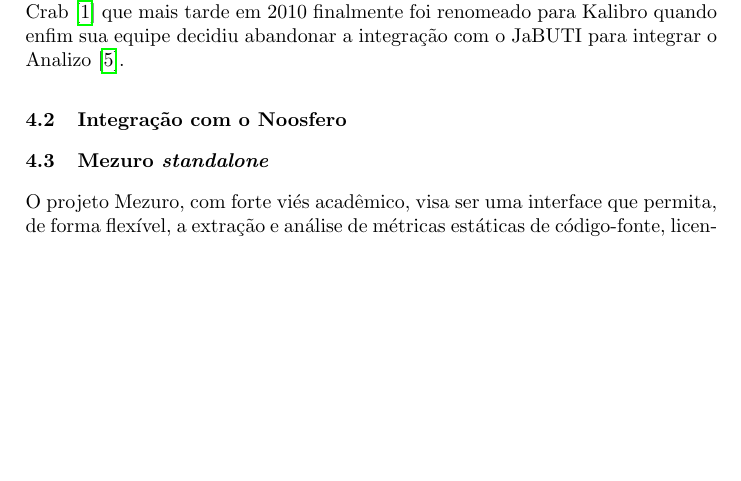
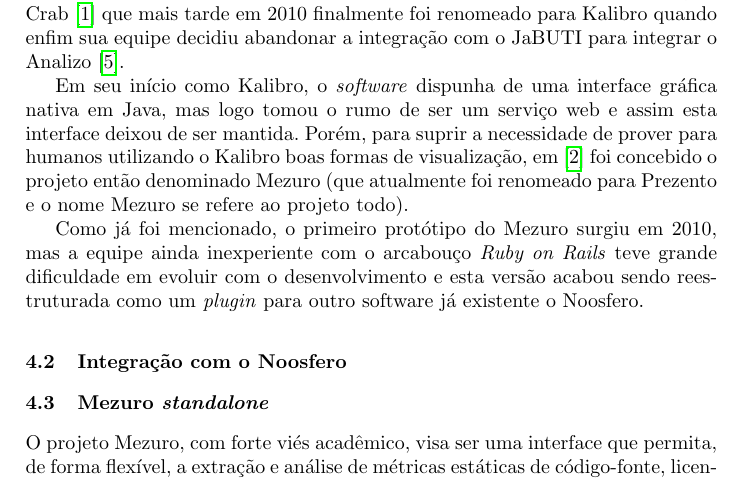
Before and after one commit to mezuro/mezuro-presentations, a LaTeX paper (articles/eselaw/mezuro.tex): part of page 4 of 11, cut so that both start at the same text, the shorter picture padded with empty space. Compiled offline with pdfLaTeX.

Commit message:
[ESELAW2015] Mezuro early history

```diff
--- a/articles/eselaw/mezuro.tex
+++ b/articles/eselaw/mezuro.tex
@@ -81,6 +81,10 @@
 O Mezuro é dividido em duas partes: processamento e cálculo de métricas de código-fonte; e a interface gráfica para apresentação dos resultados. Ambas tiveram seu início na disciplina de Laboratório de Programação Extrema, do Instituto de Matemática e Estátistica da Universidade de São Paulo em 2009 e 2010, respectivamente. Porém, apenas no segundo semestre de 2013 que os desenvolvedores dos dois projetos passaram a trabalhar em conjunto. Com essa união, uma troca de nomes foi necessária: até essa data, a interface gráfica era chamada de Mezuro e o módulo de processamento de Kalibro; a partir dela, passamos a chamar de Prezento o módulo de visualização e de Mezuro o projeto inteiro, ou seja, o Kalibro integrado com o Prezento.
 
 O Kalibro\cite{de2013kalibro} tem suas raízes ainda mais no passado em 2003 com o projeto JaBUTI\cite{vincenzi2003jabuti} que então inspirou, a partir de 2009, uma equipe de colaboradores a desenvolver uma melhor interface para exibir seus resultados com o projeto Crab\cite{meirelles2009crab} que mais tarde em 2010 finalmente foi renomeado para Kalibro quando enfim sua equipe decidiu abandonar a integração com o JaBUTI para integrar o Analizo\cite{terceiro2010analizo}.
+
+Em seu início como Kalibro, o \textit{software} dispunha de uma interface gráfica nativa em Java, mas logo tomou o rumo de ser um serviço web e assim esta interface deixou de ser mantida. Porém, para suprir a necessidade de prover para humanos utilizando o Kalibro boas formas de visualização, em \cite{meirelles2013monitoramento} foi concebido o projeto então denominado Mezuro (que atualmente foi renomeado para Prezento e o nome Mezuro se refere ao projeto todo).
+
+Como já foi mencionado, o primeiro protótipo do Mezuro surgiu em 2010, mas a equipe ainda inexperiente com o arcabouço \textit{Ruby on Rails} teve grande dificuldade em evoluir com o desenvolvimento e esta versão acabou sendo reestruturada como um \textit{plugin} para outro software já existente o Noosfero.
 
 \subsection{Integração com o Noosfero}\label{sec:noosfero}
 
```
